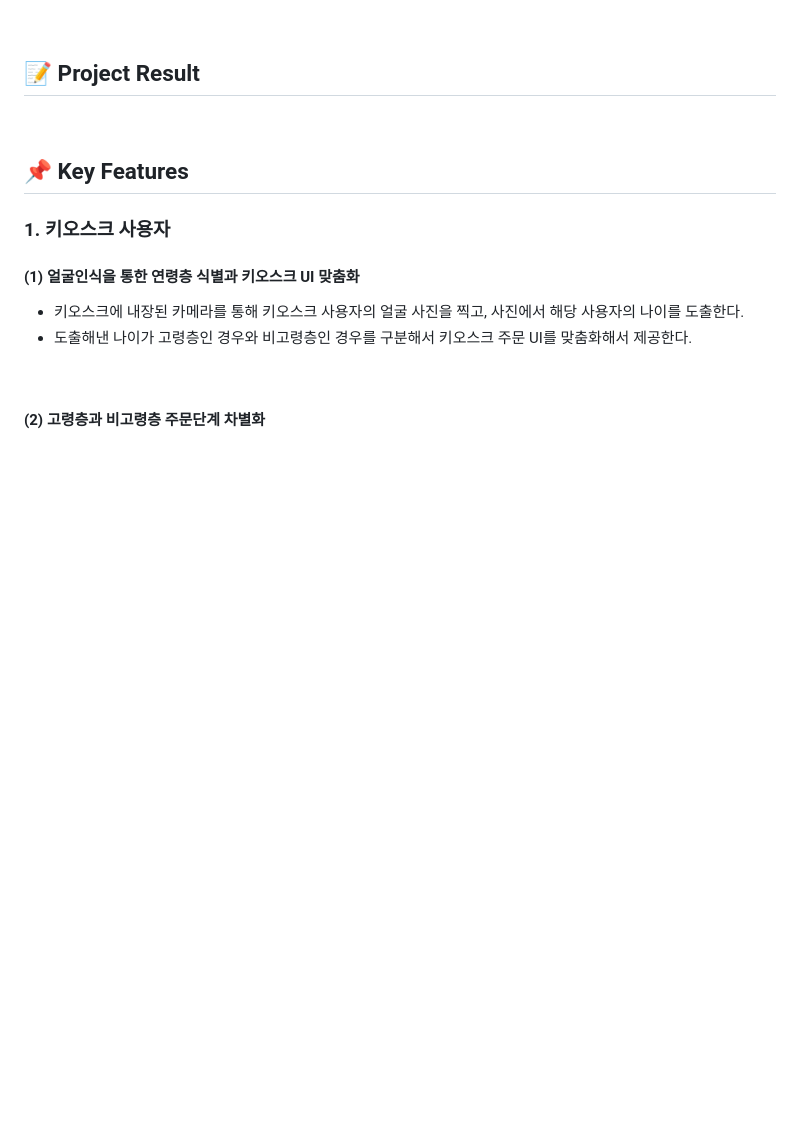
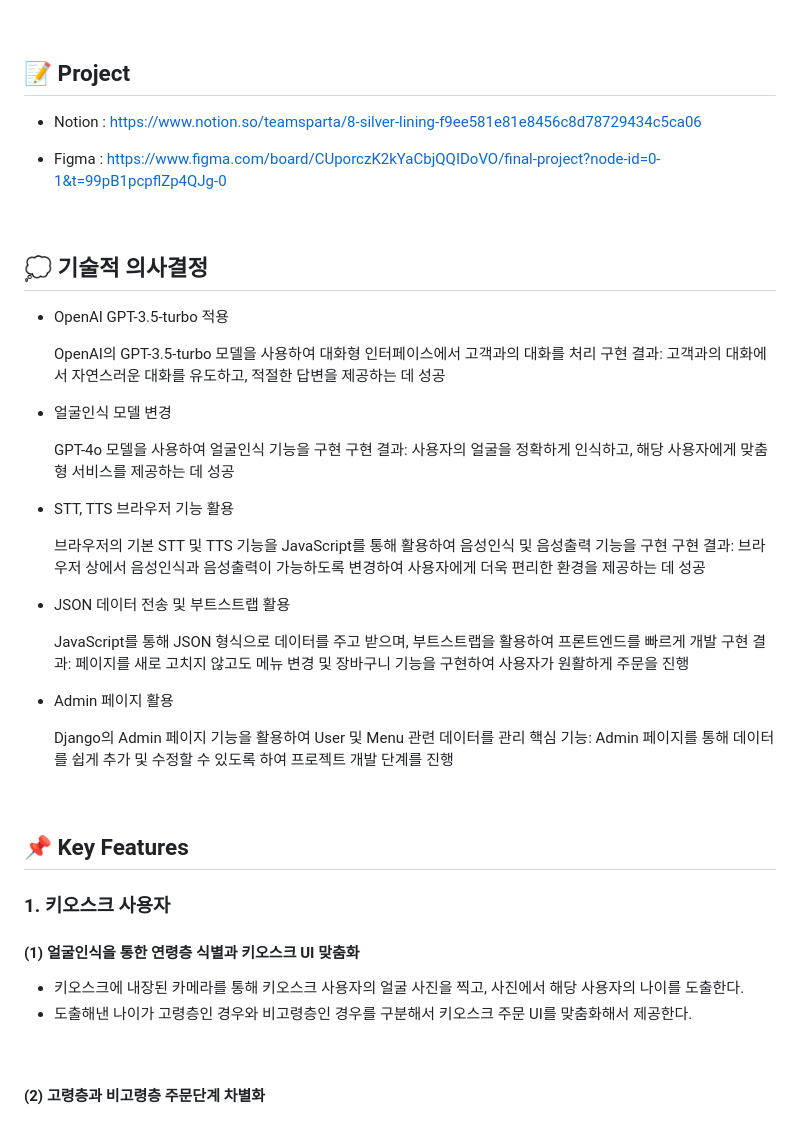
Before and after one commit to alstj0606/Silver-Lining, a Markdown page: README.md, the part around the change. Rendered like a GitHub page; blank space fills up the shorter version.

```diff
--- a/README.md
+++ b/README.md
@@ -53,8 +53,41 @@
 
 <br>
 
-## 📝 Project Result
+## 📝 Project
 
+  - Notion : https://www.notion.so/teamsparta/8-silver-lining-f9ee581e81e8456c8d78729434c5ca06
+
+  - Figma : https://www.figma.com/board/CUporczK2kYaCbjQQIDoVO/final-project?node-id=0-1&t=99pB1pcpflZp4QJg-0
+
+
+<br>
+
+## 💭 기술적 의사결정
+
+- OpenAI GPT-3.5-turbo 적용
+
+    OpenAI의 GPT-3.5-turbo 모델을 사용하여 대화형 인터페이스에서 고객과의 대화를 처리
+    구현 결과: 고객과의 대화에서 자연스러운 대화를 유도하고, 적절한 답변을 제공하는 데 성공
+
+- 얼굴인식 모델 변경
+
+    GPT-4o 모델을 사용하여 얼굴인식 기능을 구현
+    구현 결과: 사용자의 얼굴을 정확하게 인식하고, 해당 사용자에게 맞춤형 서비스를 제공하는 데 성공
+
+- STT, TTS 브라우저 기능 활용
+
+    브라우저의 기본 STT 및 TTS 기능을 JavaScript를 통해 활용하여 음성인식 및 음성출력 기능을 구현
+    구현 결과: 브라우저 상에서 음성인식과 음성출력이 가능하도록 변경하여 사용자에게 더욱 편리한 환경을 제공하는 데 성공
+
+- JSON 데이터 전송 및 부트스트랩 활용
+
+    JavaScript를 통해 JSON 형식으로 데이터를 주고 받으며, 부트스트랩을 활용하여 프론트엔드를 빠르게 개발
+    구현 결과: 페이지를 새로 고치지 않고도 메뉴 변경 및 장바구니 기능을 구현하여 사용자가 원활하게 주문을 진행
+
+- Admin 페이지 활용
+
+    Django의 Admin 페이지 기능을 활용하여 User 및 Menu 관련 데이터를 관리
+    핵심 기능: Admin 페이지를 통해 데이터를 쉽게 추가 및 수정할 수 있도록 하여 프로젝트 개발 단계를 진행
 
 <br>
 
```
